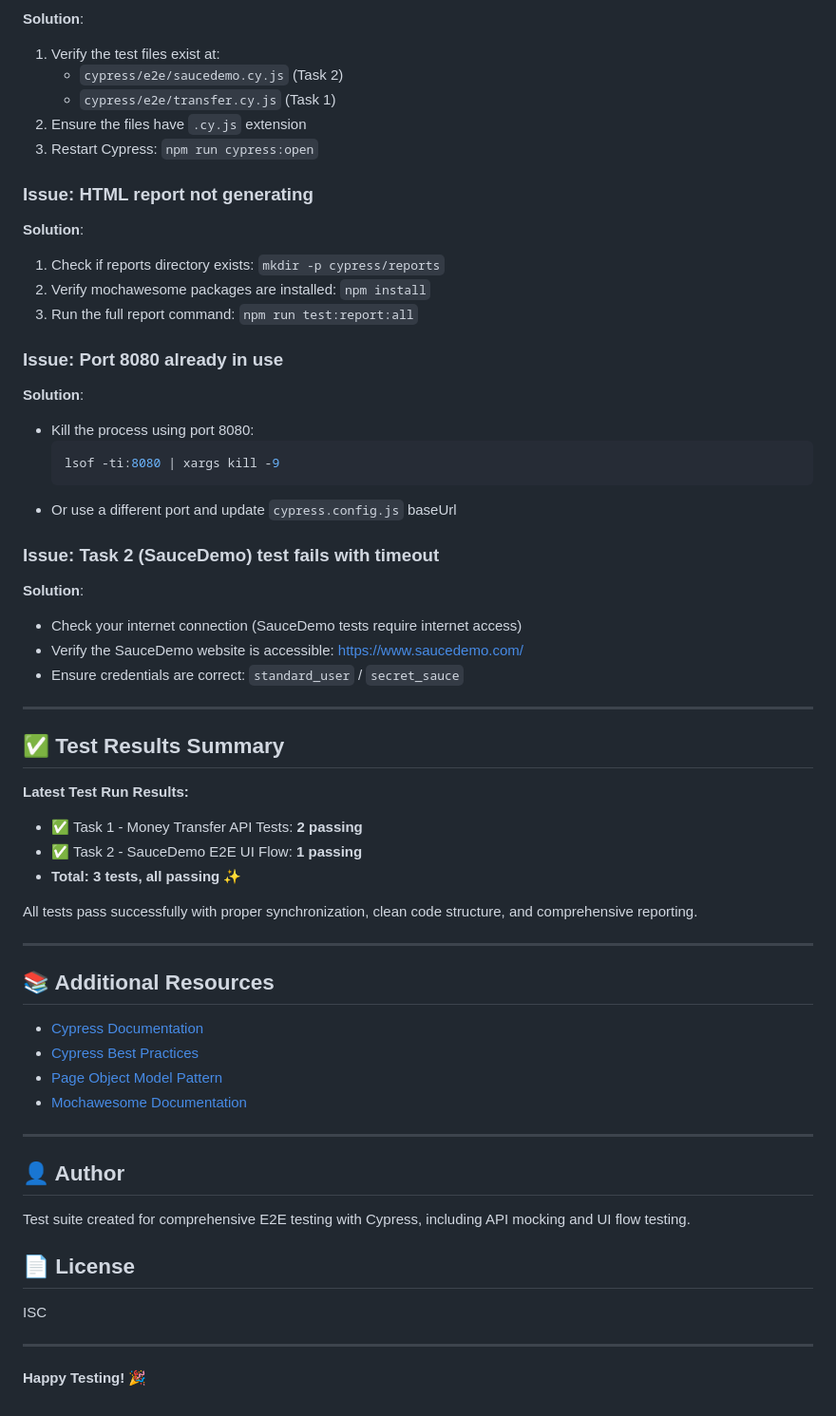
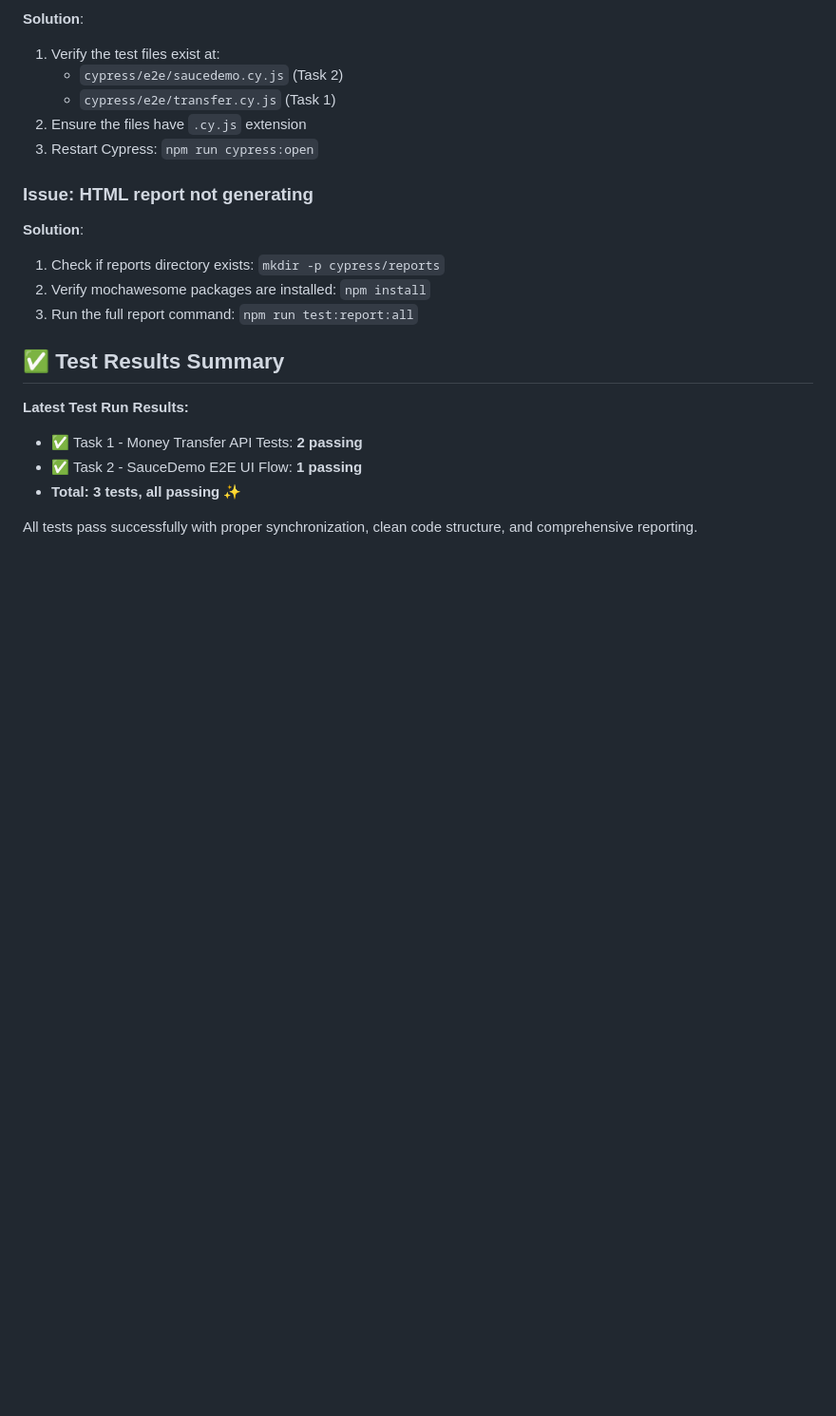
Before and after one commit to Uyadav207/AnyTax-E2E, a Markdown page: README.md, the part around the change printed below. Shown: that part at 95% size. Rendered like a GitHub page; blank space fills up the shorter version.

````diff
--- a/README.md
+++ b/README.md
@@ -352,21 +347,6 @@ npm run serve
 2. Verify mochawesome packages are installed: `npm install`
 3. Run the full report command: `npm run test:report:all`
 
-### Issue: Port 8080 already in use
-**Solution**:
-- Kill the process using port 8080:
-  ```bash
-  lsof -ti:8080 | xargs kill -9
-  ```
-- Or use a different port and update `cypress.config.js` baseUrl
-
-### Issue: Task 2 (SauceDemo) test fails with timeout
-**Solution**:
-- Check your internet connection (SauceDemo tests require internet access)
-- Verify the SauceDemo website is accessible: https://www.saucedemo.com/
-- Ensure credentials are correct: `standard_user` / `secret_sauce`
-
----
 
 ## ✅ Test Results Summary
 
@@ -376,26 +356,3 @@ npm run serve
 - **Total: 3 tests, all passing** ✨
 
 All tests pass successfully with proper synchronization, clean code structure, and comprehensive reporting.
-
----
-
-## 📚 Additional Resources
-
-- [Cypress Documentation](https://docs.cypress.io/)
-- [Cypress Best Practices](https://docs.cypress.io/guides/references/best-practices)
-- [Page Object Model Pattern](https://docs.cypress.io/guides/references/best-practices#Organizing-Tests-Login-Custom-Commands-and-Seeding-State)
-- [Mochawesome Documentation](https://github.com/adamgruber/mochawesome)
-
----
-
-## 👤 Author
-
-Test suite created for comprehensive E2E testing with Cypress, including API mocking and UI flow testing.
-
-## 📄 License
-
-ISC
-
----
-
-**Happy Testing! 🎉**
````
Also changed, not shown: other parts of README.md (+4 -9 lines), Passed test.png (added).
